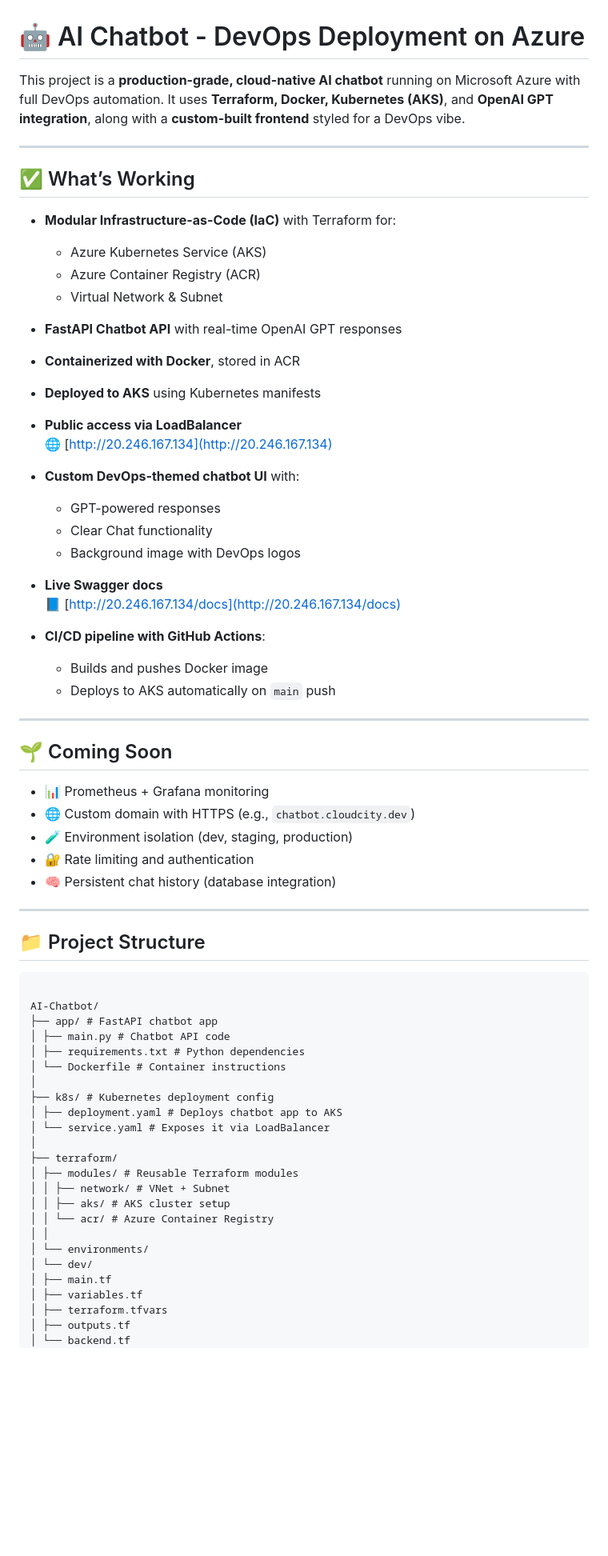
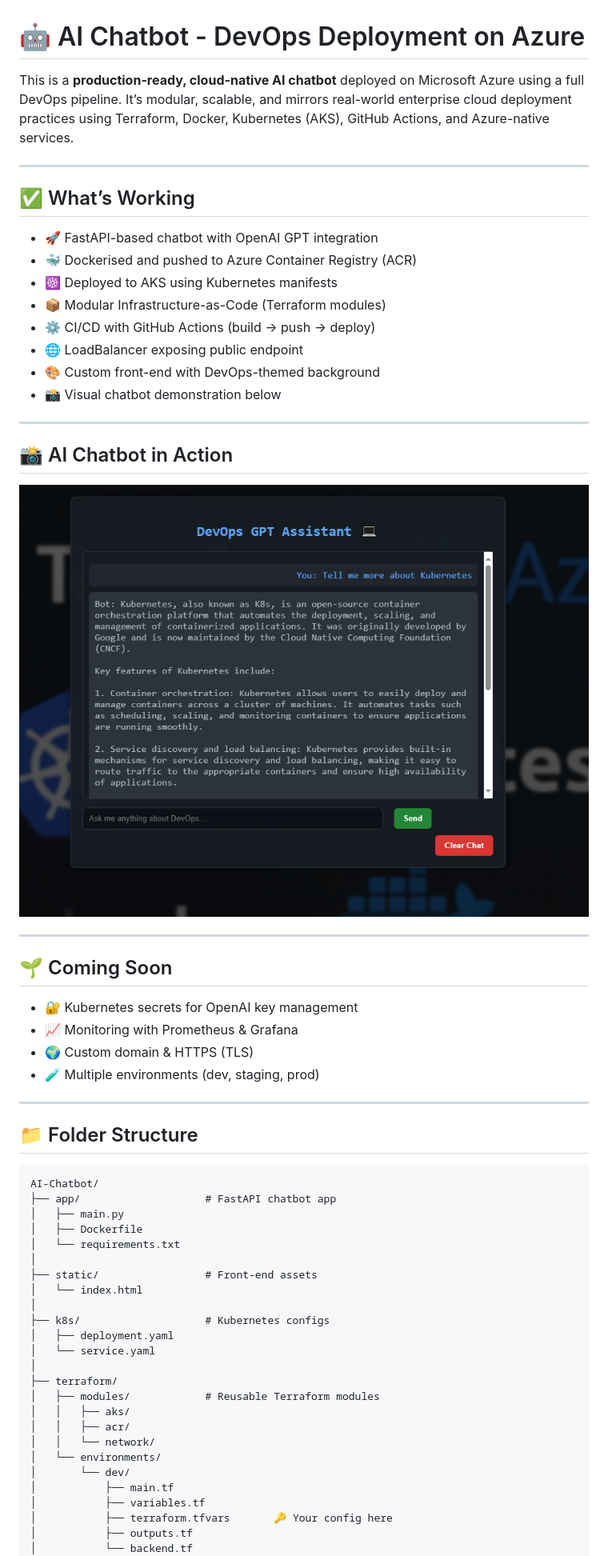
Before and after one commit to ZakariaYusuf11/AI-Chatbot, a Markdown page: README.md, the part around the change printed below. Shown: that part at 80% size. GitHub-like rendering; pictures changed too: assets/chat-ui.jpg (added); blank space fills up the shorter version.

````diff
--- a/README.md
+++ b/README.md
@@ -1,76 +1,63 @@
 # 🤖 AI Chatbot - DevOps Deployment on Azure
 
-This project is a **production-grade, cloud-native AI chatbot** running on Microsoft Azure with full DevOps automation. It uses **Terraform, Docker, Kubernetes (AKS)**, and **OpenAI GPT integration**, along with a **custom-built frontend** styled for a DevOps vibe.
+This is a **production-ready, cloud-native AI chatbot** deployed on Microsoft Azure using a full DevOps pipeline. It’s modular, scalable, and mirrors real-world enterprise cloud deployment practices using Terraform, Docker, Kubernetes (AKS), GitHub Actions, and Azure-native services.
 
 ---
 
 ## ✅ What’s Working
 
-- **Modular Infrastructure-as-Code (IaC)** with Terraform for:
+- 🚀 FastAPI-based chatbot with OpenAI GPT integration
+- 🐳 Dockerised and pushed to Azure Container Registry (ACR)
+- ☸️ Deployed to AKS using Kubernetes manifests
+- 📦 Modular Infrastructure-as-Code (Terraform modules)
+- ⚙️ CI/CD with GitHub Actions (build → push → deploy)
+- 🌐 LoadBalancer exposing public endpoint
+- 🎨 Custom front-end with DevOps-themed background
+- 📸 Visual chatbot demonstration below
 
-  - Azure Kubernetes Service (AKS)
-  - Azure Container Registry (ACR)
-  - Virtual Network & Subnet
+---
 
-- **FastAPI Chatbot API** with real-time OpenAI GPT responses
+## 📸 AI Chatbot in Action
 
-- **Containerized with Docker**, stored in ACR
-
-- **Deployed to AKS** using Kubernetes manifests
-
-- **Public access via LoadBalancer**
-  🌐 [http://20.246.167.134](http://20.246.167.134)
-
-- **Custom DevOps-themed chatbot UI** with:
-
-  - GPT-powered responses
-  - Clear Chat functionality
-  - Background image with DevOps logos
-
-- **Live Swagger docs**
-  📘 [http://20.246.167.134/docs](http://20.246.167.134/docs)
-
-- **CI/CD pipeline with GitHub Actions**:
-  - Builds and pushes Docker image
-  - Deploys to AKS automatically on `main` push
+![DevOps GPT Assistant](./assets/chat-ui.jpg)
 
 ---
 
 ## 🌱 Coming Soon
 
-- 📊 Prometheus + Grafana monitoring
-- 🌐 Custom domain with HTTPS (e.g., `chatbot.cloudcity.dev`)
-- 🧪 Environment isolation (dev, staging, production)
-- 🔐 Rate limiting and authentication
-- 🧠 Persistent chat history (database integration)
+- 🔐 Kubernetes secrets for OpenAI key management
+- 📈 Monitoring with Prometheus & Grafana
+- 🌍 Custom domain & HTTPS (TLS)
+- 🧪 Multiple environments (dev, staging, prod)
 
 ---
 
-## 📁 Project Structure
+## 📁 Folder Structure
 
 ```
-
 AI-Chatbot/
-├── app/ # FastAPI chatbot app
-│ ├── main.py # Chatbot API code
-│ ├── requirements.txt # Python dependencies
-│ └── Dockerfile # Container instructions
+├── app/                    # FastAPI chatbot app
+│   ├── main.py
+│   ├── Dockerfile
+│   └── requirements.txt
 │
-├── k8s/ # Kubernetes deployment config
-│ ├── deployment.yaml # Deploys chatbot app to AKS
-│ └── service.yaml # Exposes it via LoadBalancer
+├── static/                 # Front-end assets
+│   └── index.html
+│
+├── k8s/                    # Kubernetes configs
+│   ├── deployment.yaml
+│   └── service.yaml
 │
 ├── terraform/
-│ ├── modules/ # Reusable Terraform modules
-│ │ ├── network/ # VNet + Subnet
-│ │ ├── aks/ # AKS cluster setup
-│ │ └── acr/ # Azure Container Registry
-│ │
-│ └── environments/
-│ └── dev/
-│ ├── main.tf
-│ ├── variables.tf
-│ ├── terraform.tfvars
-│ ├── outputs.tf
-│ └── backend.tf
+│   ├── modules/            # Reusable Terraform modules
+│   │   ├── aks/
+│   │   ├── acr/
+│   │   └── network/
+│   └── environments/
+│       └── dev/
+│           ├── main.tf
+│           ├── variables.tf
+│           ├── terraform.tfvars       🔑 Your config here
+│           ├── outputs.tf
+│           └── backend.tf
 │
````
Also changed, not shown: other parts of README.md (+143 -28 lines).
